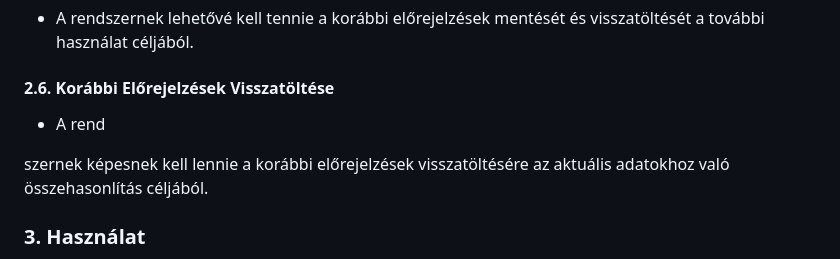
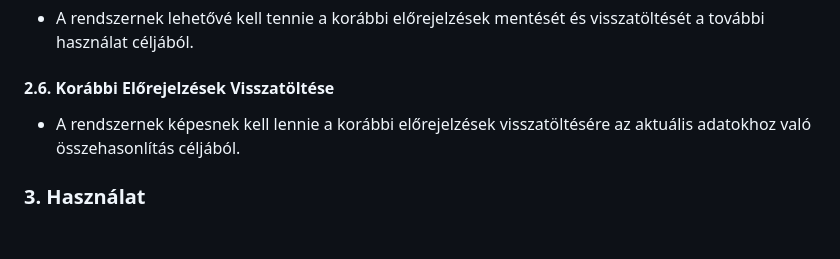
Before and after one commit to Buksii/szfmnagy23, a Markdown page: Project_Structure/kovspec.md, the part around the change. Rendered like a GitHub page; blank space fills up the shorter version.

Commit message:
kovspec.md apró módosítás feltöltése

```diff
--- a/Project_Structure/kovspec.md
+++ b/Project_Structure/kovspec.md
@@ -52,9 +52,7 @@ A COVID-19 Adat Előrejelző Rendszer egy olyan alkalmazás, amely lehetővé te
 
 #### 2.6. Korábbi Előrejelzések Visszatöltése
 
-- A rend
-
-szernek képesnek kell lennie a korábbi előrejelzések visszatöltésére az aktuális adatokhoz való összehasonlítás céljából.
+- A rendszernek képesnek kell lennie a korábbi előrejelzések visszatöltésére az aktuális adatokhoz való összehasonlítás céljából.
 
 ### 3. Használat
 
```
